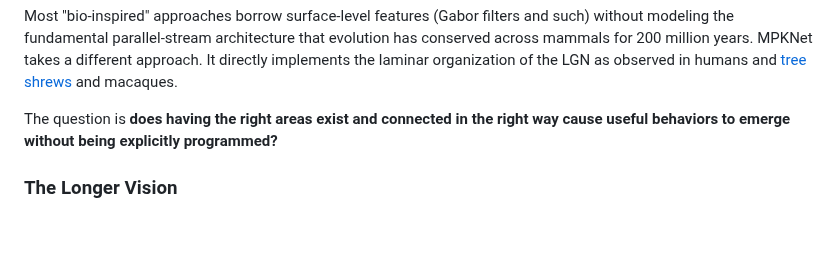
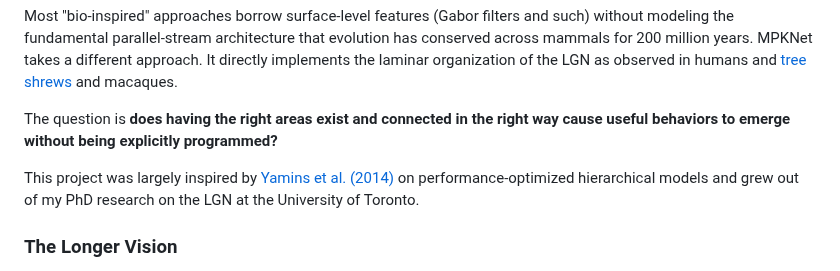
Before and after one commit to DJLougen/MPKnet, a Markdown page: README.md, the part around the change. Rendered like a GitHub page; blank space fills up the shorter version.

Commit message:
Add Yamins citation under Motivation
🤖 Generated with [Claude Code](https://claude.com/claude-code)

Co-Authored-By: Claude Opus 4.5 <noreply@anthropic.com>

```diff
--- a/README.md
+++ b/README.md
@@ -82,6 +82,8 @@ The 71% prototype accuracy shows MPKx learns retrieval-ready embeddings - no ret
 Most "bio-inspired" approaches borrow surface-level features (Gabor filters and such) without modeling the fundamental parallel-stream architecture that evolution has conserved across mammals for 200 million years. MPKNet takes a different approach. It directly implements the laminar organization of the LGN as observed in humans and [tree shrews](https://pubmed.ncbi.nlm.nih.gov/40550685/) and macaques.
 
 The question is **does having the right areas exist and connected in the right way cause useful behaviors to emerge without being explicitly programmed?**
+
+This project was largely inspired by [Yamins et al. (2014)](https://www.pnas.org/doi/10.1073/pnas.1403112111) on performance-optimized hierarchical models and grew out of my PhD research on the LGN at the University of Toronto.
 
 ### The Longer Vision
 
```
